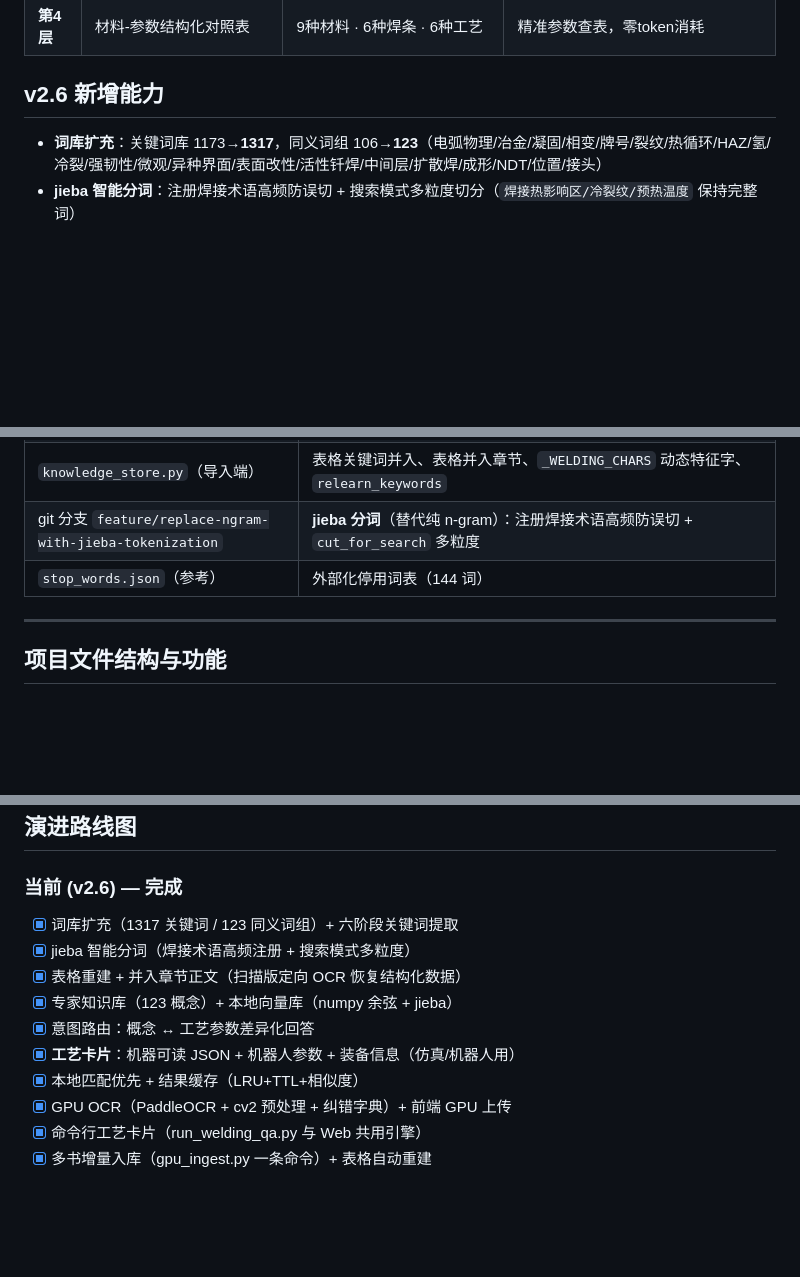
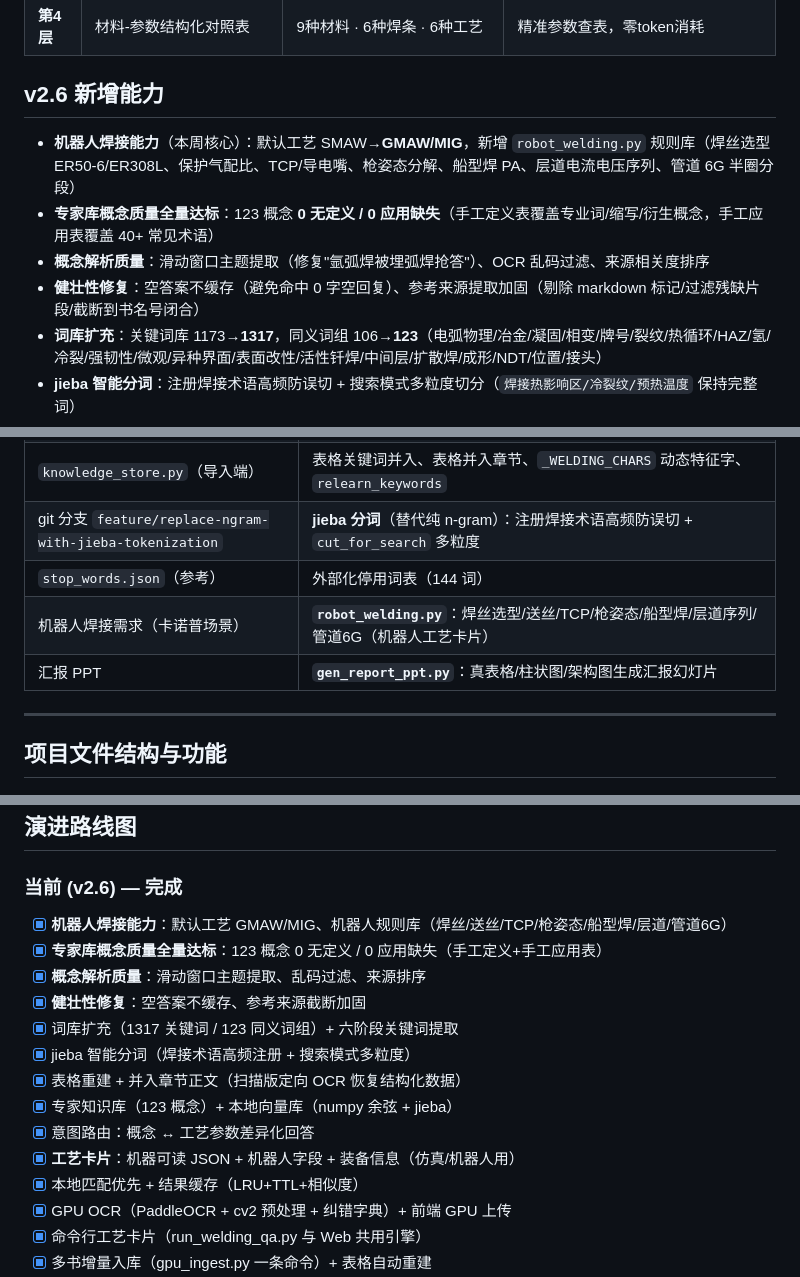
Before and after one commit to fang02272/-, a Markdown page: README.md, 3 parts joined by grey strips. Drawn GitHub-style; blank space fills up the shorter version.

```diff
--- a/README.md
+++ b/README.md
@@ -16,6 +16,10 @@
 
 ## v2.6 新增能力
 
+- **机器人焊接能力**（本周核心）：默认工艺 SMAW→**GMAW/MIG**，新增 `robot_welding.py` 规则库（焊丝选型 ER50-6/ER308L、保护气配比、TCP/导电嘴、枪姿态分解、船型焊 PA、层道电流电压序列、管道 6G 半圈分段）
+- **专家库概念质量全量达标**：123 概念 **0 无定义 / 0 应用缺失**（手工定义表覆盖专业词/缩写/衍生概念，手工应用表覆盖 40+ 常见术语）
+- **概念解析质量**：滑动窗口主题提取（修复"氩弧焊被埋弧焊抢答"）、OCR 乱码过滤、来源相关度排序
+- **健壮性修复**：空答案不缓存（避免命中 0 字空回复）、参考来源提取加固（剔除 markdown 标记/过滤残缺片段/截断到书名号闭合）
 - **词库扩充**：关键词库 1173→**1317**，同义词组 106→**123**（电弧物理/冶金/凝固/相变/牌号/裂纹/热循环/HAZ/氢/冷裂/强韧性/微观/异种界面/表面改性/活性钎焊/中间层/扩散焊/成形/NDT/位置/接头）
 - **jieba 智能分词**：注册焊接术语高频防误切 + 搜索模式多粒度切分（`焊接热影响区/冷裂纹/预热温度` 保持完整词）
 - **六阶段关键词提取**：繁简/上下标归一化 → 数值参数 → 子串+ngram+去标点 → 长术语吞并 → 双向别名扩展 → 噪声过滤（`SCC`→应力腐蚀开裂、`鋁`→铝、`焊条电弧焊`→SMAW）
@@ -44,6 +48,8 @@
 | `knowledge_store.py`（导入端） | 表格关键词并入、表格并入章节、`_WELDING_CHARS` 动态特征字、`relearn_keywords` |
 | git 分支 `feature/replace-ngram-with-jieba-tokenization` | **jieba 分词**（替代纯 n-gram）：注册焊接术语高频防误切 + `cut_for_search` 多粒度 |
 | `stop_words.json`（参考） | 外部化停用词表（144 词）|
+| 机器人焊接需求（卡诺普场景） | **`robot_welding.py`**：焊丝选型/送丝/TCP/枪姿态/船型焊/层道序列/管道6G（机器人工艺卡片）|
+| 汇报 PPT | **`gen_report_ppt.py`**：真表格/柱状图/架构图生成汇报幻灯片 |
 
 ---
 
@@ -272,12 +293,16 @@ http://localhost:8000/api/knowledge/inspect?q=焊接参数
 ## 演进路线图
 
 ### 当前 (v2.6) — 完成
+- [x] **机器人焊接能力**：默认工艺 GMAW/MIG、机器人规则库（焊丝/送丝/TCP/枪姿态/船型焊/层道/管道6G）
+- [x] **专家库概念质量全量达标**：123 概念 0 无定义 / 0 应用缺失（手工定义+手工应用表）
+- [x] **概念解析质量**：滑动窗口主题提取、乱码过滤、来源排序
+- [x] **健壮性修复**：空答案不缓存、参考来源截断加固
 - [x] 词库扩充（1317 关键词 / 123 同义词组）+ 六阶段关键词提取
 - [x] jieba 智能分词（焊接术语高频注册 + 搜索模式多粒度）
 - [x] 表格重建 + 并入章节正文（扫描版定向 OCR 恢复结构化数据）
 - [x] 专家知识库（123 概念）+ 本地向量库（numpy 余弦 + jieba）
 - [x] 意图路由：概念 ↔ 工艺参数差异化回答
-- [x] **工艺卡片**：机器可读 JSON + 机器人参数 + 装备信息（仿真/机器人用）
+- [x] **工艺卡片**：机器可读 JSON + 机器人字段 + 装备信息（仿真/机器人用）
 - [x] 本地匹配优先 + 结果缓存（LRU+TTL+相似度）
 - [x] GPU OCR（PaddleOCR + cv2 预处理 + 纠错字典）+ 前端 GPU 上传
 - [x] 命令行工艺卡片（run_welding_qa.py 与 Web 共用引擎）
```
Also changed, not shown: other parts of README.md (+28 -13 lines).
